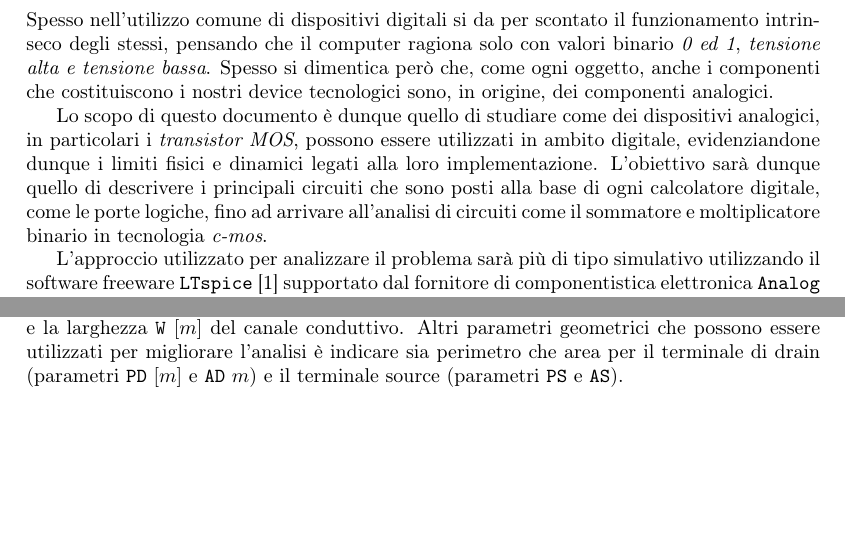
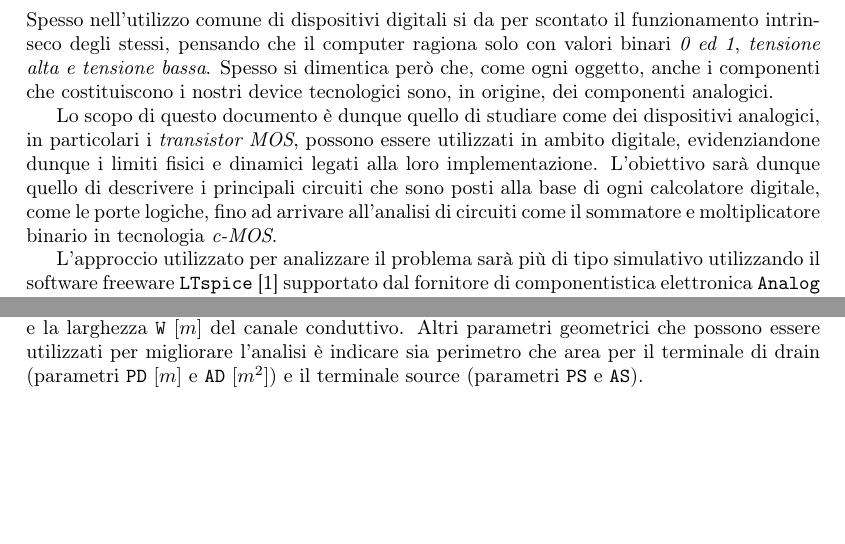
Before and after one commit to matteodv99tn/tesi, a LaTeX document (tesi.tex, which reads Parti/introduzione.tex, Parti/parametri simulazione.tex): two parts of pages 2 and 3 of 5, joined at a grey line, cut so that both start at the same text. Compiled offline with pdfLaTeX.

Commit message:
Correzioni minori

```diff
--- a/Parti/introduzione.tex
+++ b/Parti/introduzione.tex
@@ -1,6 +1,6 @@
 \section*{Introduzione}
-	Spesso nell'utilizzo comune di dispositivi digitali si da per scontato il funzionamento intrinseco degli stessi, pensando che il computer ragiona solo con valori binario \textit{0 ed 1}, \textit{tensione alta e tensione bassa}. Spesso si dimentica però che, come ogni oggetto, anche i componenti che costituiscono i nostri device tecnologici sono, in origine, dei componenti analogici.
+	Spesso nell'utilizzo comune di dispositivi digitali si da per scontato il funzionamento intrinseco degli stessi, pensando che il computer ragiona solo con valori binari \textit{0 ed 1}, \textit{tensione alta e tensione bassa}. Spesso si dimentica però che, come ogni oggetto, anche i componenti che costituiscono i nostri device tecnologici sono, in origine, dei componenti analogici.
 
-	Lo scopo di questo documento è dunque quello di studiare come dei dispositivi analogici, in particolari i \textit{transistor MOS}, possono essere utilizzati in ambito digitale, evidenziandone dunque i limiti fisici e dinamici legati alla loro implementazione. L'obiettivo sarà dunque quello di descrivere i principali circuiti che sono posti alla base di ogni calcolatore digitale, come le porte logiche, fino ad arrivare all'analisi di circuiti come il sommatore e moltiplicatore binario in tecnologia \textit{c-mos}.
+	Lo scopo di questo documento è dunque quello di studiare come dei dispositivi analogici, in particolari i \textit{transistor MOS}, possono essere utilizzati in ambito digitale, evidenziandone dunque i limiti fisici e dinamici legati alla loro implementazione. L'obiettivo sarà dunque quello di descrivere i principali circuiti che sono posti alla base di ogni calcolatore digitale, come le porte logiche, fino ad arrivare all'analisi di circuiti come il sommatore e moltiplicatore binario in tecnologia \textit{c-MOS}.
 
 	L'approccio utilizzato per analizzare il problema sarà più di tipo simulativo utilizzando il software freeware \texttt{LTspice} \cite{ltspice} supportato dal fornitore di componentistica elettronica \texttt{Analog Devices}	.
--- a/Parti/parametri simulazione.tex
+++ b/Parti/parametri simulazione.tex
@@ -16,7 +16,7 @@
 \subsection{Parametri di simulazione}
 	Per poter effettuare delle simulazioni è necessario fornire al software una raccolta con le informazioni da utilizzare per modellare il transistor, ossia è necessario specificare tutti i parametri che possono essere sia geometrici, ma anche legati alle proprietà dei materiali.
 
-	Facendo diretto riferimento ai parametri presenti nell'equazione \ref{eq:relstatica} per un transistor è necessario in primo luogo indicare la conducibilità intrinseca \texttt{K} $[A/V^2]$, la lunghezza \texttt{L} $[m]$  e la larghezza \texttt{W} $[m]$  del canale conduttivo. Altri parametri geometrici che possono essere utilizzati per migliorare l'analisi è indicare sia perimetro che area per il terminale di drain (parametri \texttt{PD} $[m]$ e \texttt{AD} $m$) e il terminale source (parametri \texttt{PS} e \texttt{AS}).
+	Facendo diretto riferimento ai parametri presenti nell'equazione \ref{eq:relstatica} per un transistor è necessario in primo luogo indicare la conducibilità intrinseca \texttt{K} $[A/V^2]$, la lunghezza \texttt{L} $[m]$  e la larghezza \texttt{W} $[m]$  del canale conduttivo. Altri parametri geometrici che possono essere utilizzati per migliorare l'analisi è indicare sia perimetro che area per il terminale di drain (parametri \texttt{PD} $[m]$ e \texttt{AD} $[m^2]$) e il terminale source (parametri \texttt{PS} e \texttt{AS}).
 
 
 	\begin{table}[p]
```
